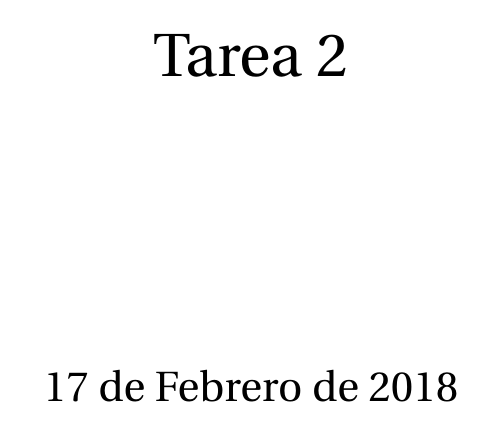
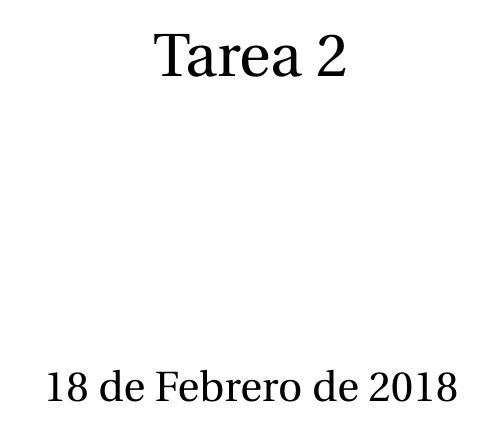
Before and after one commit to MiguelERuiz/Computabilidad, a LaTeX problem sheet (tarea-2.tex): part of page 1 of 4, cut so that both start at the same text. Compiled offline with pdfLaTeX.

Commit message:
Updated date

```diff
--- a/tarea-2.tex
+++ b/tarea-2.tex
@@ -48,7 +48,7 @@
 \begin{document}
 
 \title{Tarea 2}
-\date{17 de Febrero de 2018}
+\date{18 de Febrero de 2018}
 \maketitle
 \newpage
 
```
